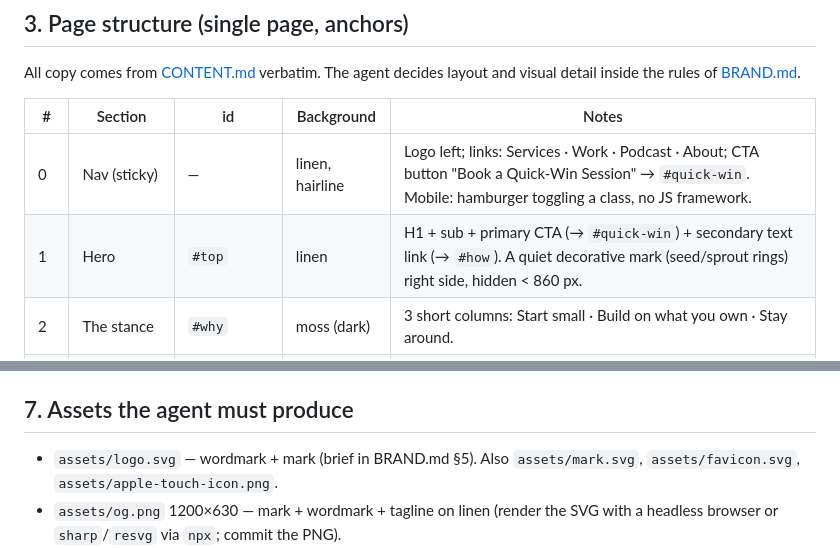
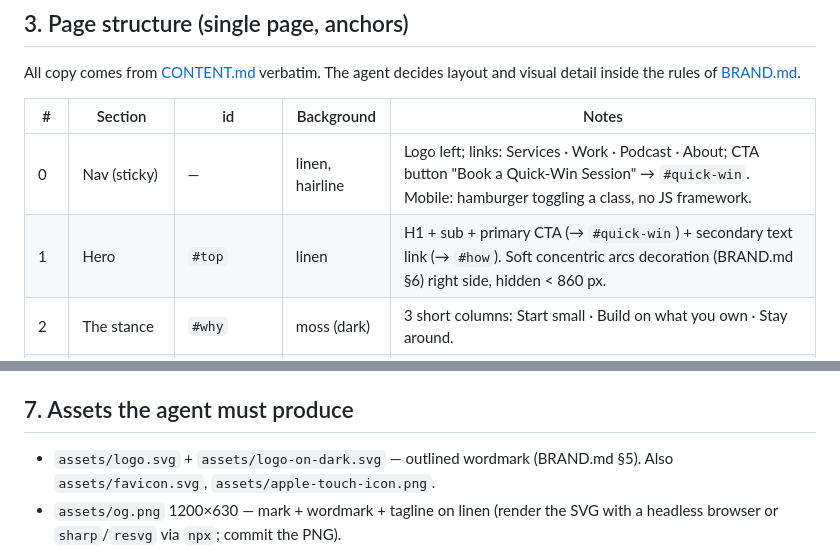
Before and after one commit to edwellmate/soulcraft-site, a Markdown page: docs/REQUIREMENTS.md, 2 parts joined by grey strips. Drawn GitHub-style.

```diff
--- a/docs/REQUIREMENTS.md
+++ b/docs/REQUIREMENTS.md
@@ -28,7 +28,7 @@ All copy comes from [CONTENT.md](CONTENT.md) verbatim. The agent decides layout
 | # | Section | id | Background | Notes |
 |---|---|---|---|---|
 | 0 | Nav (sticky) | — | linen, hairline | Logo left; links: Services · Work · Podcast · About; CTA button "Book a Quick-Win Session" → `#quick-win`. Mobile: hamburger toggling a class, no JS framework. |
-| 1 | Hero | `#top` | linen | H1 + sub + primary CTA (→ `#quick-win`) + secondary text link (→ `#how`). A quiet decorative mark (seed/sprout rings) right side, hidden < 860 px. |
+| 1 | Hero | `#top` | linen | H1 + sub + primary CTA (→ `#quick-win`) + secondary text link (→ `#how`). Soft concentric arcs decoration (BRAND.md §6) right side, hidden < 860 px. |
 | 2 | The stance | `#why` | moss (dark) | 3 short columns: Start small · Build on what you own · Stay around. |
 | 3 | Quick-Win Session | `#quick-win` | sand | The one card with a price. Price, duration, "what you leave with" list, the credit line, the booking flow (§5), and the "not sure yet?" line. |
 | 4 | Services | `#services` | linen | 4 cards: AI assistants & automations · Right-size your tech stack · Tech Care · AI learning (coming soon — this card has an inline email capture, see §6). |
@@ -77,7 +77,7 @@ Same contract as wellmate.me (`docs/_wellmate-DEPLOY.md`, `soulcraft-newsletter-
 
 ## 7. Assets the agent must produce
 
-- `assets/logo.svg` — wordmark + mark (brief in BRAND.md §5). Also `assets/mark.svg`, `assets/favicon.svg`, `assets/apple-touch-icon.png`.
+- `assets/logo.svg` + `assets/logo-on-dark.svg` — outlined wordmark (BRAND.md §5). Also `assets/favicon.svg`, `assets/apple-touch-icon.png`.
 - `assets/og.png` 1200×630 — mark + wordmark + tagline on linen (render the SVG with a headless browser or `sharp`/`resvg` via `npx`; commit the PNG).
 - Icons: inline SVG, one consistent set (BRAND.md §4). Social icons for Spotify, Apple Podcasts, YouTube, Instagram may be ported from wellmate.me's hero (`docs/_wellmate-episodes-section.html` and the wellmate repo `index.html:361–364`).
 - `assets/path-collective-logo.png` and `assets/portrait.jpg` are provided.
```
Also changed, not shown: docs/BRAND.md (+46 -42 lines).
